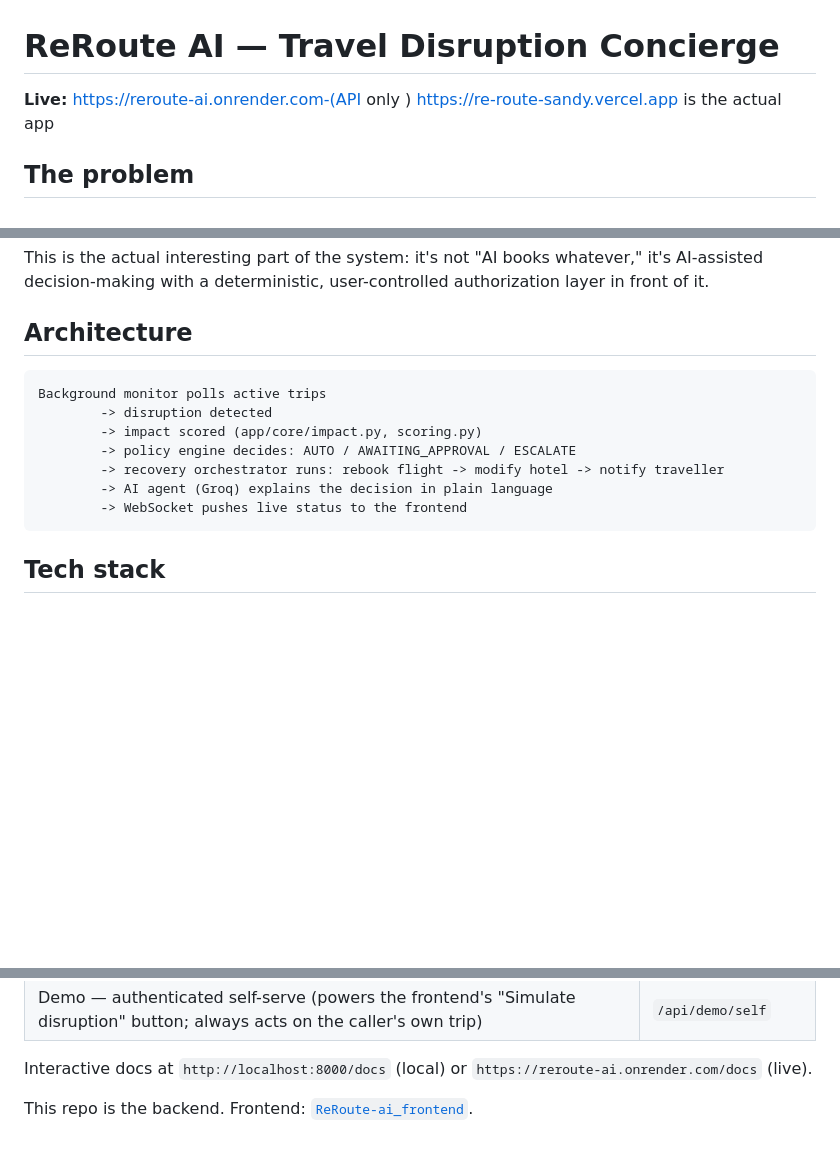
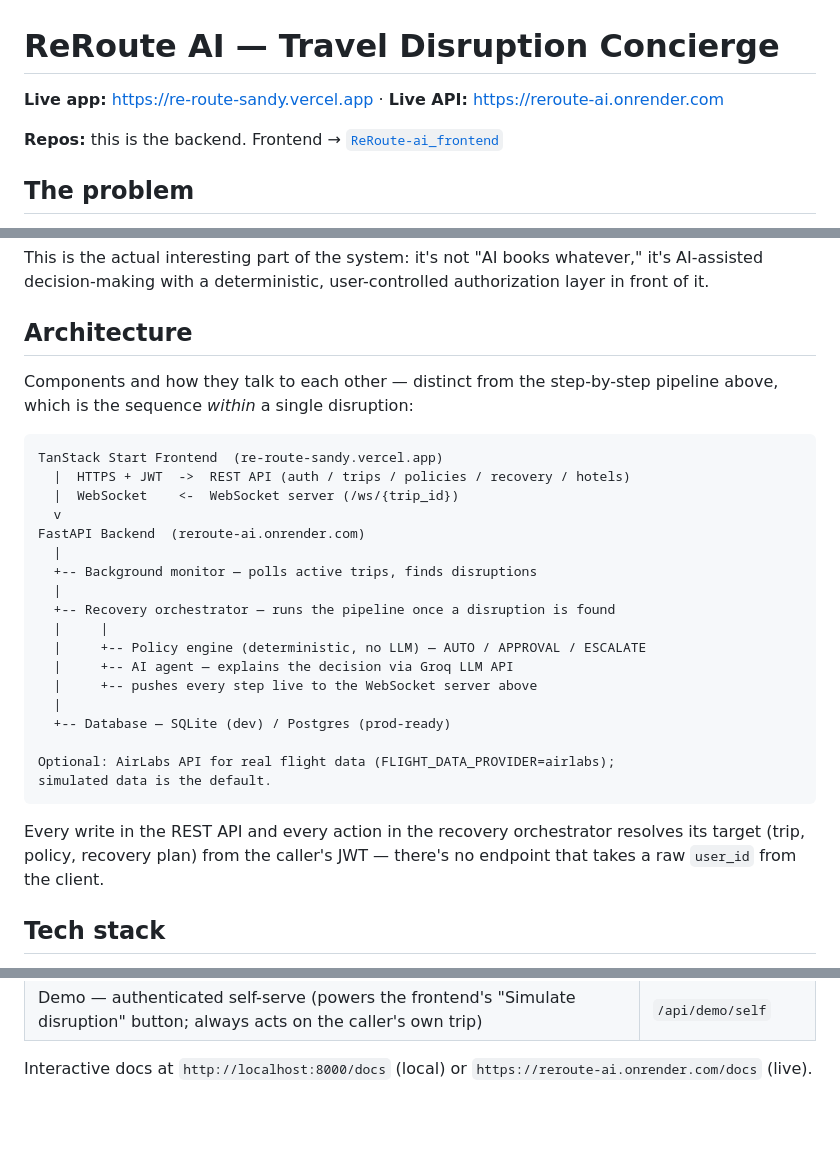
Before and after one commit to Kruthi-choudary/reroute-ai, a Markdown page: README.md, 3 parts joined by grey strips. GitHub-like rendering; blank space fills up the shorter version.

Commit message:
Add real system architecture diagram, surface frontend repo link at the top
Previous 'Architecture' section was just the disruption pipeline repeated under a
different heading. This is an actual component diagram (frontend/API/WS/orchestrator/
policy engine/DB/external APIs and how they connect), distinct from the step sequence.

````diff
--- a/README.md
+++ b/README.md
@@ -1,6 +1,8 @@
 # ReRoute AI — Travel Disruption Concierge
 
-**Live:** https://reroute-ai.onrender.com-(API only ) https://re-route-sandy.vercel.app is the actual app
+**Live app:** https://re-route-sandy.vercel.app · **Live API:** https://reroute-ai.onrender.com
+
+**Repos:** this is the backend. Frontend → [`ReRoute-ai_frontend`](https://github.com/Kruthi-choudary/ReRoute/)
 
 ## The problem
 
@@ -36,15 +38,30 @@ This is the actual interesting part of the system: it's not "AI books whatever,"
 
 ## Architecture
 
+Components and how they talk to each other — distinct from the step-by-step pipeline above, which is the sequence *within* a single disruption:
+
 ```
-Background monitor polls active trips
-        -> disruption detected
-        -> impact scored (app/core/impact.py, scoring.py)
-        -> policy engine decides: AUTO / AWAITING_APPROVAL / ESCALATE
-        -> recovery orchestrator runs: rebook flight -> modify hotel -> notify traveller
-        -> AI agent (Groq) explains the decision in plain language
-        -> WebSocket pushes live status to the frontend
+TanStack Start Frontend  (re-route-sandy.vercel.app)
+  |  HTTPS + JWT  ->  REST API (auth / trips / policies / recovery / hotels)
+  |  WebSocket    <-  WebSocket server (/ws/{trip_id})
+  v
+FastAPI Backend  (reroute-ai.onrender.com)
+  |
+  +-- Background monitor — polls active trips, finds disruptions
+  |
+  +-- Recovery orchestrator — runs the pipeline once a disruption is found
+  |     |
+  |     +-- Policy engine (deterministic, no LLM) — AUTO / APPROVAL / ESCALATE
+  |     +-- AI agent — explains the decision via Groq LLM API
+  |     +-- pushes every step live to the WebSocket server above
+  |
+  +-- Database — SQLite (dev) / Postgres (prod-ready)
+
+Optional: AirLabs API for real flight data (FLIGHT_DATA_PROVIDER=airlabs);
+simulated data is the default.
 ```
+
+Every write in the REST API and every action in the recovery orchestrator resolves its target (trip, policy, recovery plan) from the caller's JWT — there's no endpoint that takes a raw `user_id` from the client.
 
 ## Tech stack
 
@@ -120,5 +137,3 @@ All routes under `/api/*` require a JWT bearer token, except `/api/auth`, `/api/
 | Demo — authenticated self-serve (powers the frontend's "Simulate disruption" button; always acts on the caller's own trip) | `/api/demo/self` |
 
 Interactive docs at `http://localhost:8000/docs` (local) or `https://reroute-ai.onrender.com/docs` (live).
-
-This repo is the backend. Frontend: [`ReRoute-ai_frontend`](https://github.com/Kruthi-choudary/ReRoute/).
````
